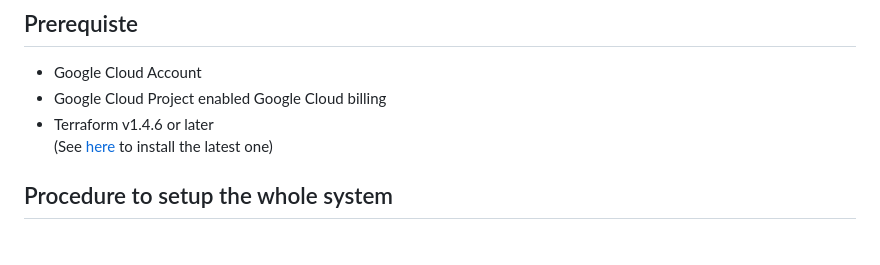
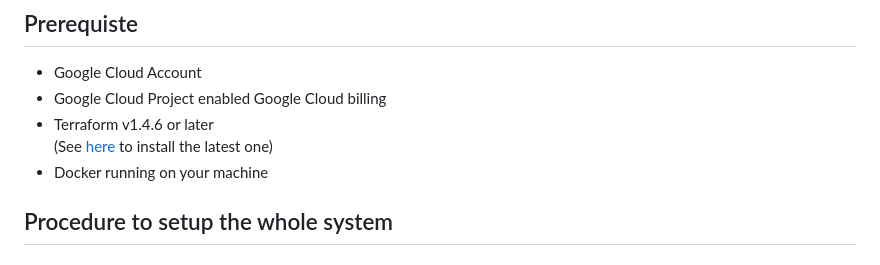
Before and after one commit to shin5ok/async-encoding, a Markdown page: README.md, the part around the change printed below. Drawn GitHub-style.

```diff
--- a/README.md
+++ b/README.md
@@ -5,6 +5,7 @@
 - Google Cloud Project enabled Google Cloud billing
 - Terraform v1.4.6 or later
 (See [here](https://developer.hashicorp.com/terraform/downloads) to install the latest one)
+- Docker running on your machine
 
 ## Procedure to setup the whole system
 ### 1. Prepare Google Cloud Project and environment variables
```
Also changed, not shown: other parts of README.md (+1 -1 lines).
